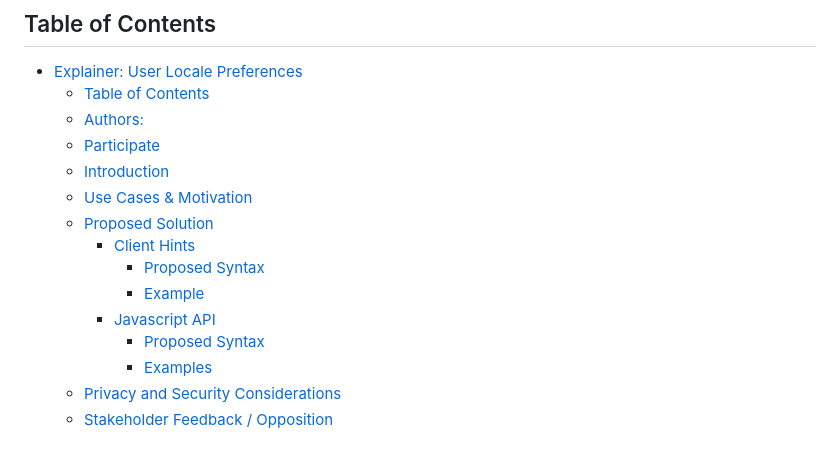
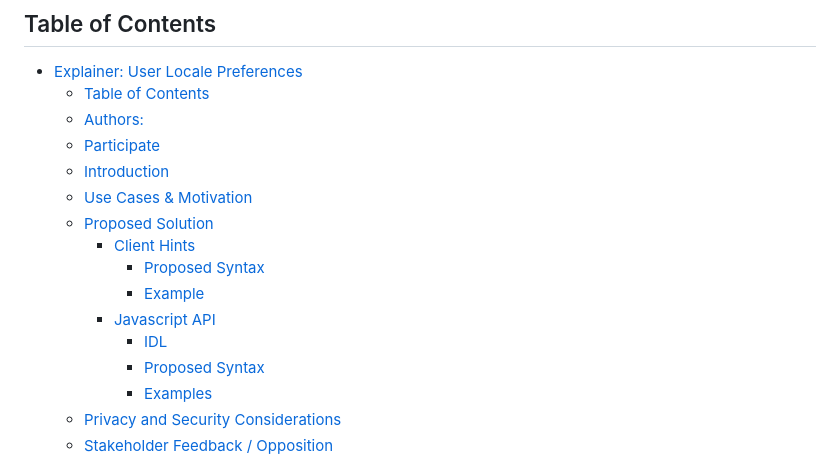
Before and after one commit to romulocintra/user-locale-client-hints, a Markdown page: README.md, the part around one of its changes. GitHub-like rendering.

```diff
--- a/README.md
+++ b/README.md
@@ -7,12 +7,13 @@
   - [Authors:](#authors)
   - [Participate](#participate)
   - [Introduction](#introduction)
-  - [Use Cases & Motivation](#use-cases--motivation)
+  - [Use Cases \& Motivation](#use-cases--motivation)
   - [Proposed Solution](#proposed-solution)
     - [Client Hints](#client-hints)
       - [Proposed Syntax](#proposed-syntax)
       - [Example](#example)
     - [Javascript API](#javascript-api)
+      - [IDL](#idl)
       - [Proposed Syntax](#proposed-syntax-1)
       - [Examples](#examples)
   - [Privacy and Security Considerations](#privacy-and-security-considerations)
```
Also changed, not shown: other parts of README.md (+60 -14 lines).
